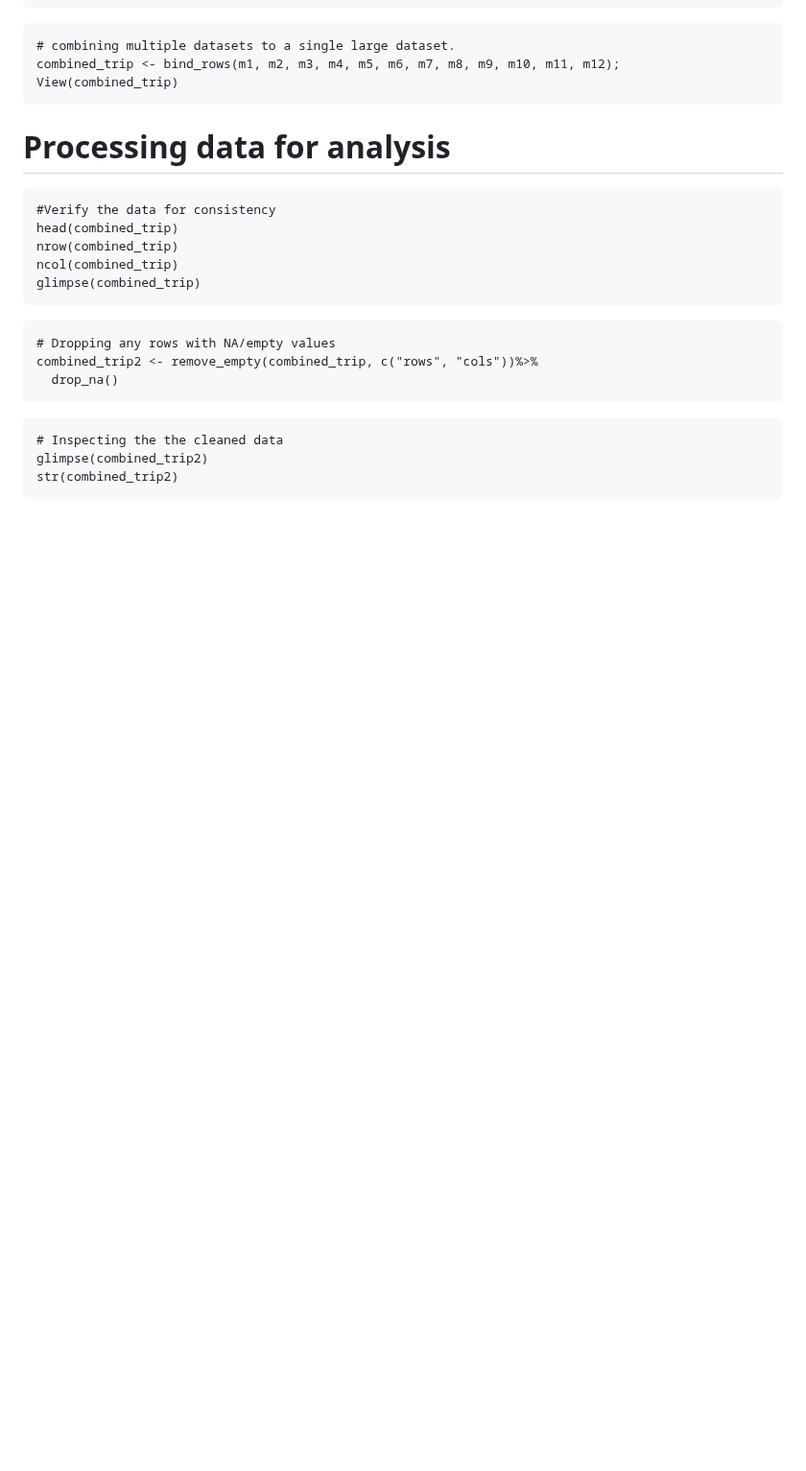
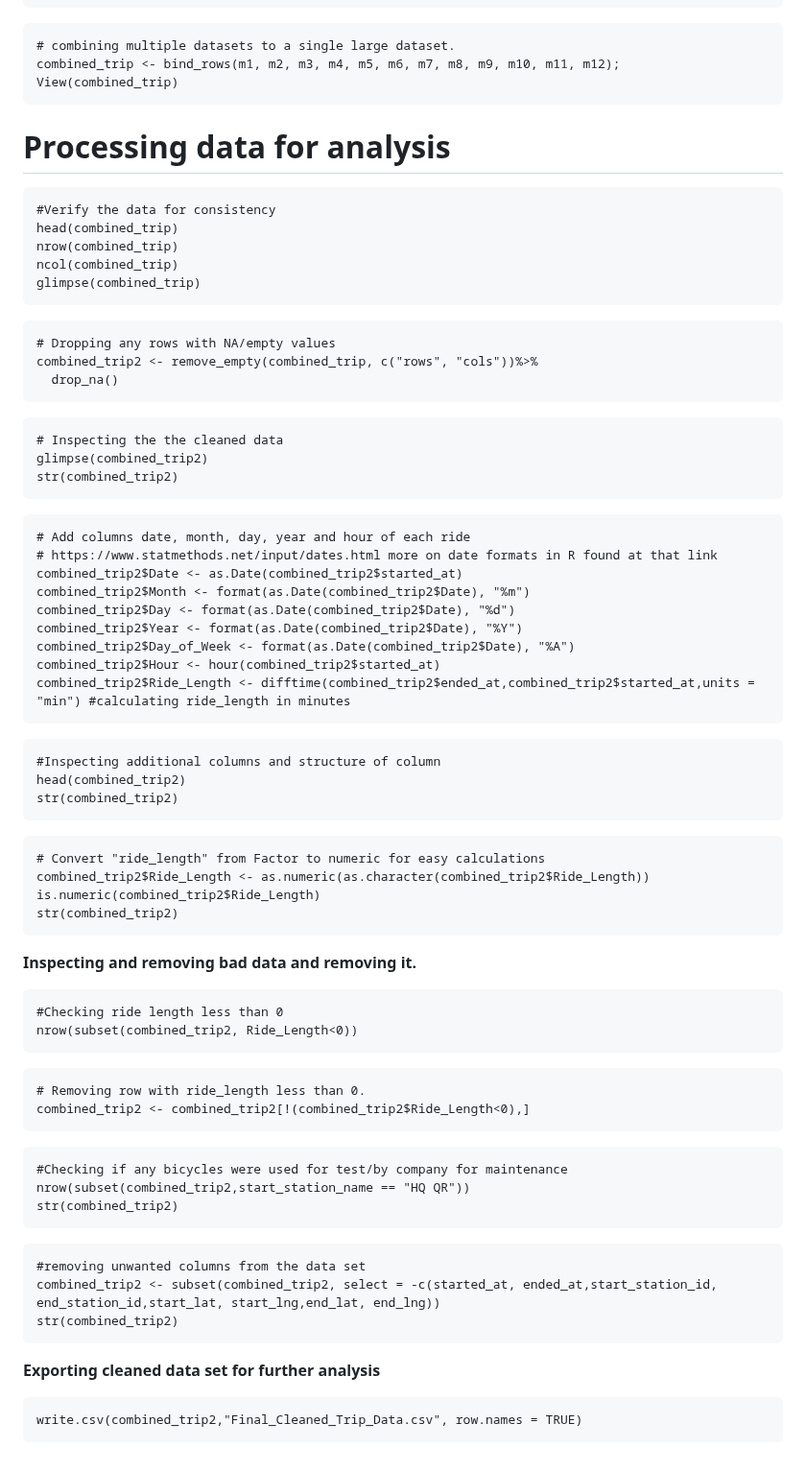
Before and after one commit to Dambersb/Portfolio-Projects, a Markdown page: README.md, the part around the change. Shown at 96% size. GitHub-like rendering; blank space fills up the shorter version.

````diff
--- a/README.md
+++ b/README.md
@@ -108,3 +108,50 @@ combined_trip2 <- remove_empty(combined_trip, c("rows", "cols"))%>%
 glimpse(combined_trip2)
 str(combined_trip2)
 ```
+```{r}
+# Add columns date, month, day, year and hour of each ride
+# https://www.statmethods.net/input/dates.html more on date formats in R found at that link
+combined_trip2$Date <- as.Date(combined_trip2$started_at)
+combined_trip2$Month <- format(as.Date(combined_trip2$Date), "%m")
+combined_trip2$Day <- format(as.Date(combined_trip2$Date), "%d")
+combined_trip2$Year <- format(as.Date(combined_trip2$Date), "%Y")
+combined_trip2$Day_of_Week <- format(as.Date(combined_trip2$Date), "%A")
+combined_trip2$Hour <- hour(combined_trip2$started_at)
+combined_trip2$Ride_Length <- difftime(combined_trip2$ended_at,combined_trip2$started_at,units = "min") #calculating ride_length in minutes
+```
+```{r}
+#Inspecting additional columns and structure of column
+head(combined_trip2)
+str(combined_trip2)
+```
+```{r}
+# Convert "ride_length" from Factor to numeric for easy calculations
+combined_trip2$Ride_Length <- as.numeric(as.character(combined_trip2$Ride_Length))
+is.numeric(combined_trip2$Ride_Length)
+str(combined_trip2)
+```
+
+**Inspecting and removing bad data and removing it.**
+```{r}
+#Checking ride length less than 0
+nrow(subset(combined_trip2, Ride_Length<0))
+```
+```{r}
+# Removing row with ride_length less than 0.
+combined_trip2 <- combined_trip2[!(combined_trip2$Ride_Length<0),]
+```
+```{r}
+#Checking if any bicycles were used for test/by company for maintenance
+nrow(subset(combined_trip2,start_station_name == "HQ QR"))
+str(combined_trip2)
+```
+```{r}
+#removing unwanted columns from the data set
+combined_trip2 <- subset(combined_trip2, select = -c(started_at, ended_at,start_station_id, end_station_id,start_lat, start_lng,end_lat, end_lng))
+str(combined_trip2)
+```
+
+**Exporting cleaned data set for further analysis**
+```{r}
+write.csv(combined_trip2,"Final_Cleaned_Trip_Data.csv", row.names = TRUE)
+```
````
